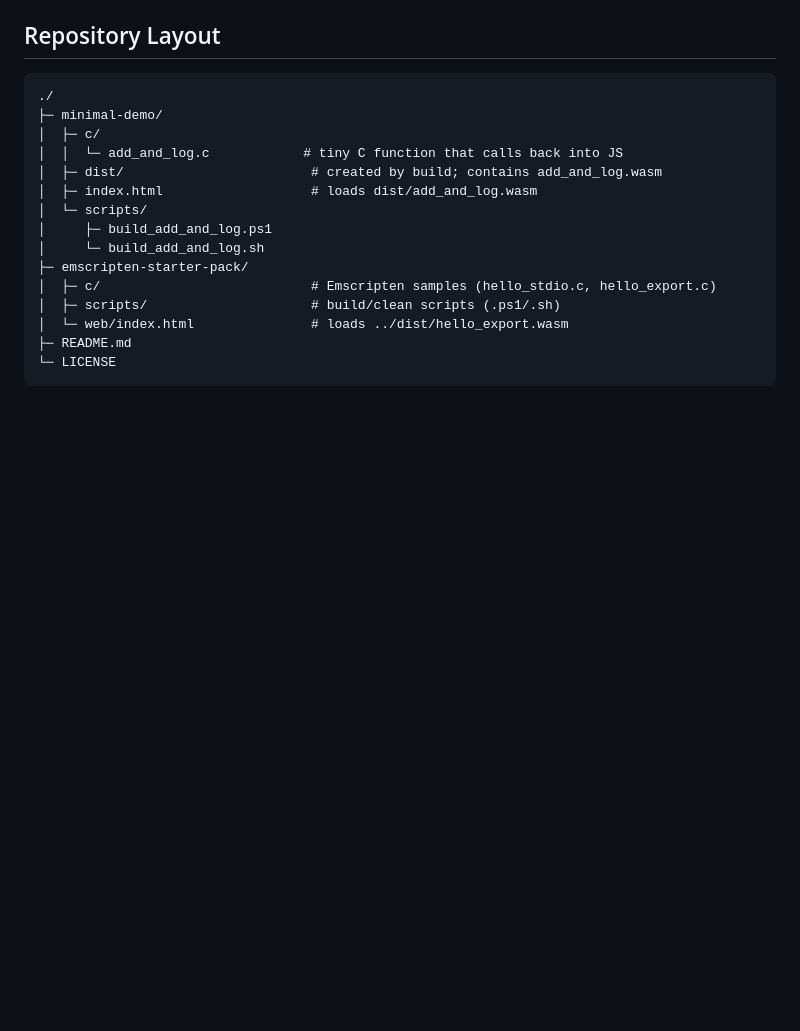
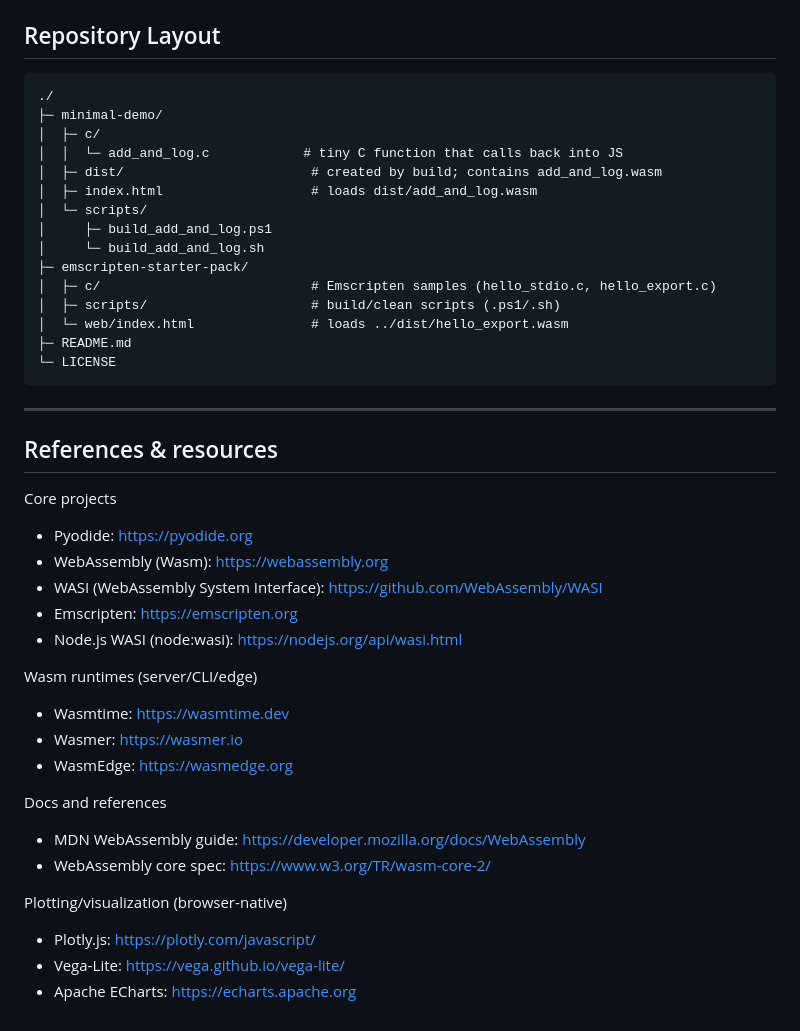
Before and after one commit to brisacoder/llm-code-on-web-part1, a Markdown page: README.md, the part around the change. Rendered like a GitHub page; blank space fills up the shorter version.

Commit message:
Adding References

````diff
--- a/README.md
+++ b/README.md
@@ -473,3 +473,28 @@ python -m http.server 8000
 ├─ README.md
 └─ LICENSE
 ```
+
+---
+
+## References & resources
+
+Core projects
+- Pyodide: https://pyodide.org
+- WebAssembly (Wasm): https://webassembly.org
+- WASI (WebAssembly System Interface): https://github.com/WebAssembly/WASI
+- Emscripten: https://emscripten.org
+- Node.js WASI (node:wasi): https://nodejs.org/api/wasi.html
+
+Wasm runtimes (server/CLI/edge)
+- Wasmtime: https://wasmtime.dev
+- Wasmer: https://wasmer.io
+- WasmEdge: https://wasmedge.org
+
+Docs and references
+- MDN WebAssembly guide: https://developer.mozilla.org/docs/WebAssembly
+- WebAssembly core spec: https://www.w3.org/TR/wasm-core-2/
+
+Plotting/visualization (browser‑native)
+- Plotly.js: https://plotly.com/javascript/
+- Vega‑Lite: https://vega.github.io/vega-lite/
+- Apache ECharts: https://echarts.apache.org
````
